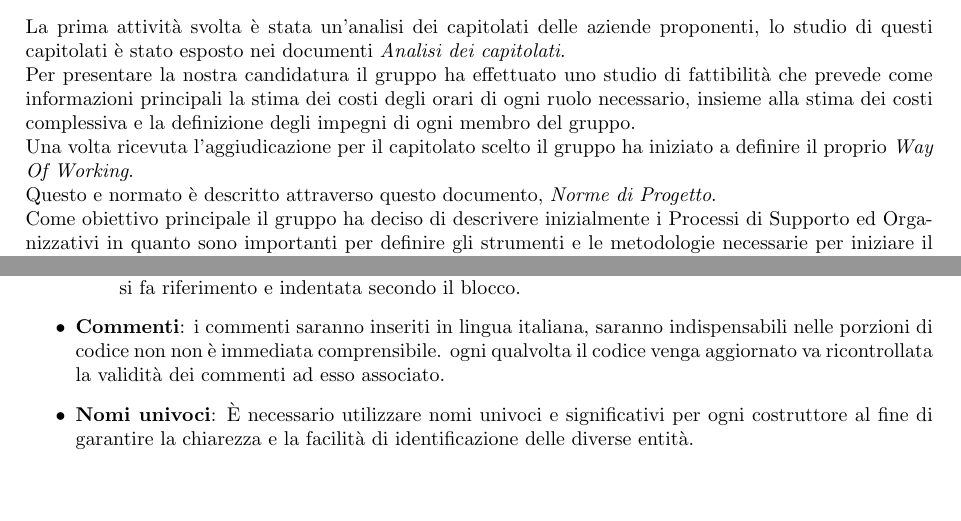
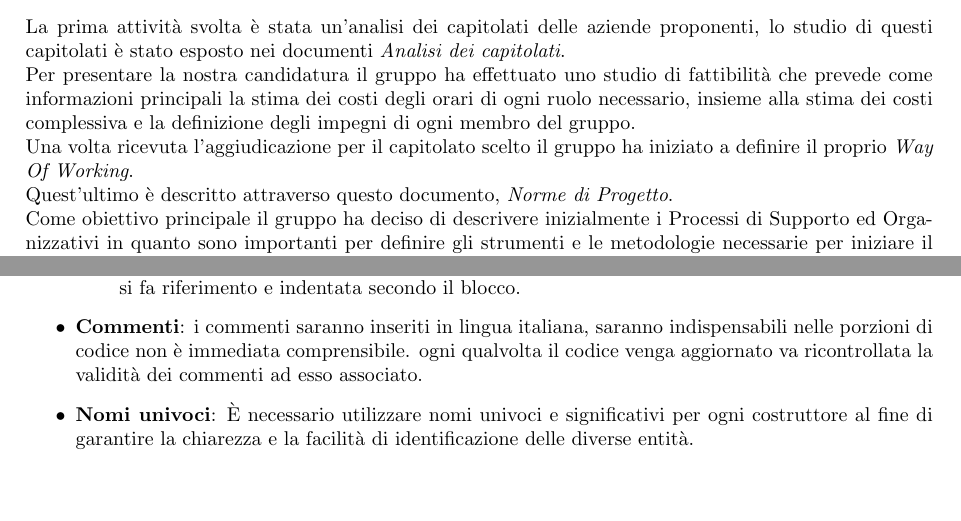
Before and after one commit to Project-Origin-2023/docs, a LaTeX document (latex/interni/documenti/NdP/NdP.tex, which reads latex/interni/documenti/NdP/config/titlePageInput.tex, latex/interni/documenti/NdP/res/sections/02ProcessiPrimari.tex): two parts of pages 5 and 7 of 14, joined at a grey line, cut so that both start at the same text. Compiled offline with pdfLaTeX.

Commit message:
verifica Norme di progetto

```diff
--- a/latex/interni/documenti/NdP/config/titlePageInput.tex
+++ b/latex/interni/documenti/NdP/config/titlePageInput.tex
@@ -1,6 +1,6 @@
 % Configurazione della pagina iniziale
 \newcommand{\doctitle}{\textit{Norme di Progetto}}
-\newcommand{\rev}{0.1.1} % versione
+\newcommand{\rev}{0.2.0} % versione
 \newcommand{\resp}{Lotto Riccardo} % inserire responsabile
 \newcommand{\red}{Teodor Mihail Corbu\\ &
     Andrei Cristian Bobirica}
--- a/latex/interni/documenti/NdP/res/sections/02ProcessiPrimari.tex
+++ b/latex/interni/documenti/NdP/res/sections/02ProcessiPrimari.tex
@@ -24,7 +24,7 @@ Per presentare la nostra candidatura il gruppo ha effettuato uno studio di fatti
 prevede come informazioni principali la stima dei costi degli orari di ogni ruolo necessario,
 insieme alla stima dei costi complessiva e la definizione degli impegni di ogni membro del gruppo. \\
 Una volta ricevuta l'aggiudicazione per il capitolato scelto il gruppo ha iniziato a definire il proprio \textit{Way Of Working}. \\
-Questo e normato è descritto attraverso questo documento, \textit{Norme di Progetto}. \\
+Quest'ultimo è descritto attraverso questo documento, \textit{Norme di Progetto}. \\
 Come obiettivo principale il gruppo ha deciso di descrivere inizialmente i Processi di Supporto ed Organizzativi in quanto sono
 importanti per definire gli strumenti e le metodologie necessarie per iniziare il lavoro.
 
@@ -107,7 +107,7 @@ per la \textbf{R}equirements and \textbf{T}echnology \textbf{B}aseline, seguito
         \item \textbf{parentesi di apertura}: posta a distanza di 1 spazio rispetto alla dichiarazione del costrutto ma sempre nella stessa linea.
         \item \textbf{parentesi di chiusura}: posta nella linea successiva dell’ultima riga di codice del blocco a cui si fa riferimento e indentata secondo il blocco.
     \end{itemize}
-    \item \textbf{Commenti}: i commenti saranno inseriti in lingua italiana, saranno indispensabili nelle porzioni di codice non non è immediata comprensibile. ogni qualvolta il codice
+    \item \textbf{Commenti}: i commenti saranno inseriti in lingua italiana, saranno indispensabili nelle porzioni di codice non è immediata comprensibile. ogni qualvolta il codice
     venga aggiornato va ricontrollata la validità dei commenti ad esso associato.
     \item \textbf{Nomi univoci}: È necessario utilizzare nomi univoci e significativi per ogni costruttore al fine di garantire la chiarezza e la facilità di identificazione delle diverse entità.
 \end{itemize}
```
Also changed, not shown: latex/interni/documenti/NdP/config/changeloginput.tex (+1 -1 lines), latex/interni/documenti/NdP/res/sections/03ProcessiDiSupporto.tex (+2 -2 lines), latex/interni/documenti/NdP/NdP.pdf.
